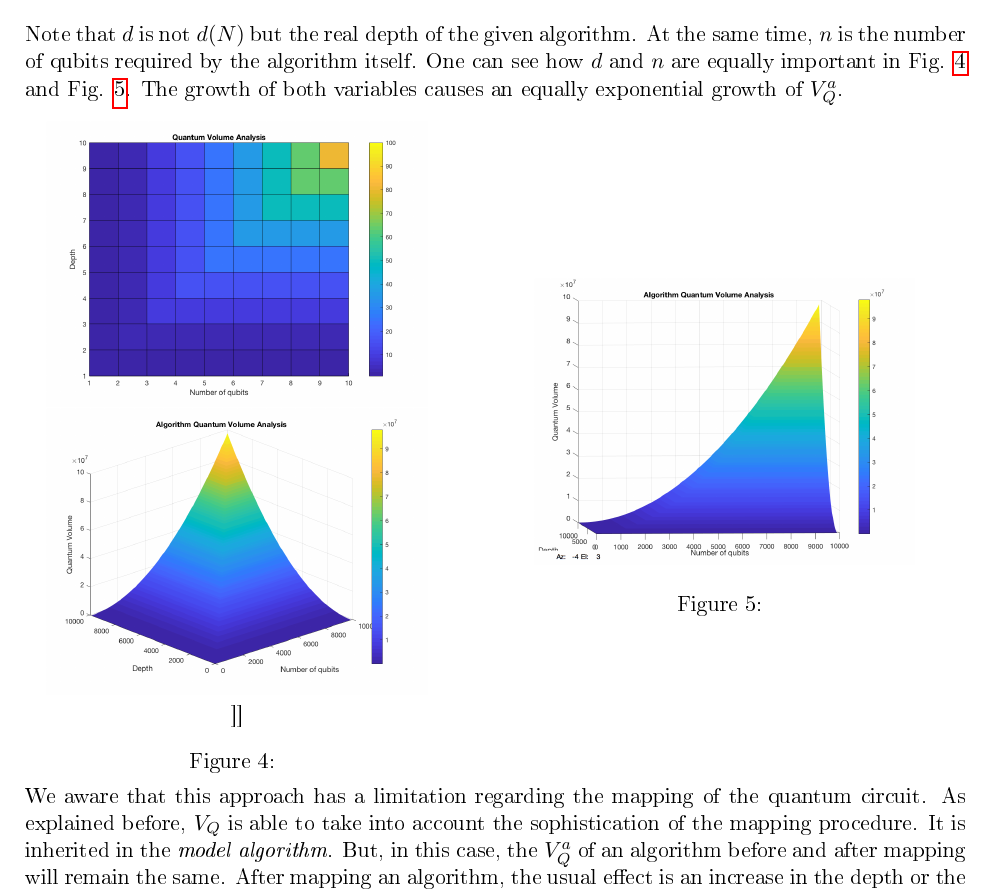
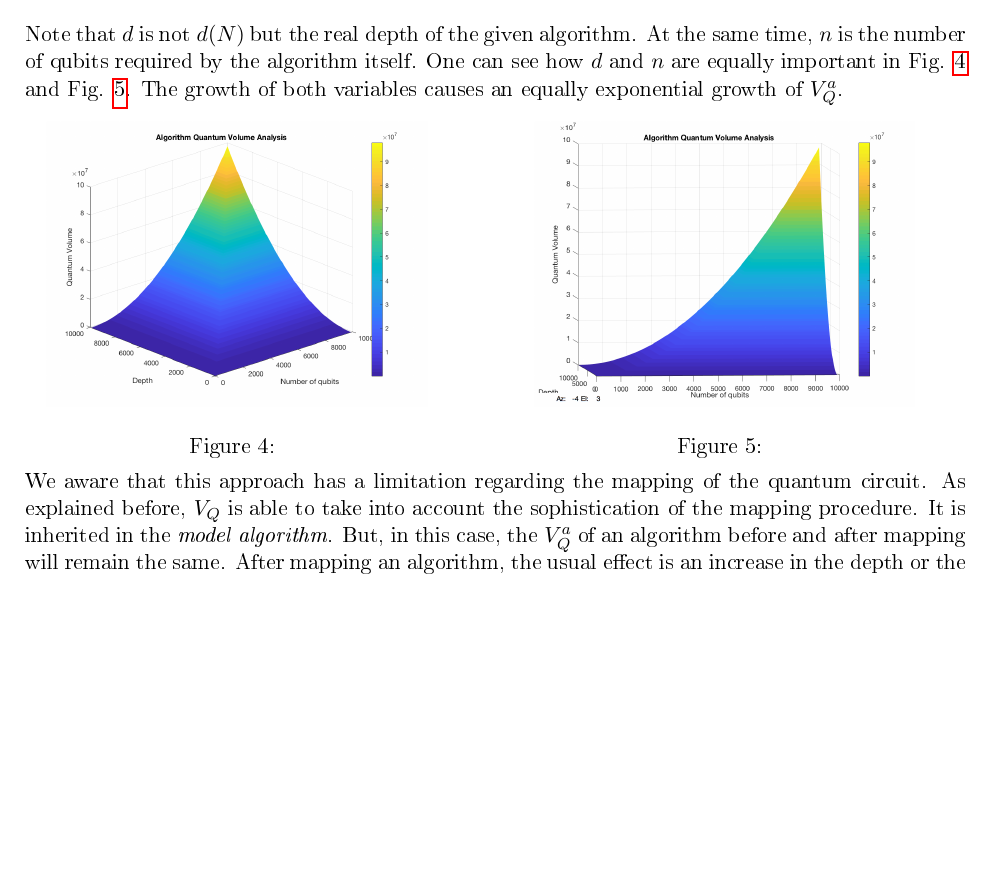
Before and after one commit to Gonaco/quantum_volume_doc, a LaTeX document (notes.tex): part of page 4 of 6, cut so that both start at the same text, the shorter picture padded with empty space. The pictures show the PDF file notes.pdf that the author committed with the source.

Commit message:
Fixing some errors

```diff
--- a/notes.tex
+++ b/notes.tex
@@ -36,7 +36,7 @@
 \maketitle
 
 \section{Introduction}
-\label{sec:org8bde464}
+\label{sec:orga3ee8e4}
 
 Given the different hardware implementations and technologies in Quantum Computation (superconducting, ion-trap, spin qubits, \ldots{}), it is often difficult to benchmark the usefulness or power of quantum systems.
 A \textbf{hardware-independent measure} is required to depict whether a device is able to run a quantum circuit or not.
@@ -48,18 +48,18 @@ While the device is the basis of the Quantum Volume metric, we fix our attention
 Our purpose is to assert how the mapping procedure affects the runnability of a given circuit and to study how the Quantum Volume is related to the probability of success.
 
 \section{Quantum Volume definition}
-\label{sec:orgd50f9d3}
+\label{sec:org1fc6c0f}
 
 In this section, we define the Quantum Volume metric as well as the insights and ideas motivated by its capabilities
 
 \subsection{Literature review}
-\label{sec:org98706c3}
+\label{sec:org834539a}
 
 Few studies have been published on the Quantum Volume topic \cite{Bishop_2017,Moll_2018}.
 In this section, a brief introduction to the metric is offered, reviewing the important concepts and basis.
 
 \subsubsection{Hardware parameters}
-\label{sec:org1e357b0}
+\label{sec:org83a0cd2}
 
 The Quantum Volume metric considers that a quantum computer's performance mainly depends on the next hardware specifications:
 
@@ -106,14 +106,14 @@ Model algorithm example from \cite{Moll_2018}. Each step represents a possible c
 \end{description}
 
 \subsection{Runnability}
-\label{sec:orgd9fbd8f}
+\label{sec:org71f0ba8}
 
 After understading the concept of Quantum Volume, we derived some insights and we had ideas motivated by the possibilities that the new metric offers.
 We define the \textbf{runnability} of a given quantum circuit on a device based on the separation of the concepts of \emph{device} Quantum Volume (\(V_Q\)) and \emph{algorithm} Quantum Volume (\(V^a_Q\)).
 
 
 \subsubsection{Quantum Volume of a device}
-\label{sec:org3d450f3}
+\label{sec:org69f9d49}
 
 Following \cite{Bishop_2017,Moll_2018}, we can expand the Quantum Volume general equation (\(\tilde{V}_Q\)) with the other definitions in the previous section and maximize for the biggest possible \(n\) in the device.
 Then, the maximum Quantum Volume that a device could run is defined by:
@@ -155,7 +155,7 @@ Therefore, we outline that the main limit for the \(V_Q\) is the \(\epsilon_{eff
 \end{minipage}%
 
 \subsubsection{Quantum Volume of an algorithm}
-\label{sec:org1d4a714}
+\label{sec:orgc6d0793}
 
 As with \(V_Q\), we initially defined the algorithm's Quantum Volume from the general equation \(\tilde{V}_Q\), although we will later adapt it.
 
@@ -174,12 +174,8 @@ The growth of both variables causes an equally exponential growth of \(V^a_Q\).
 \centering
 
 \begin{center}
-\includegraphics[width=.9\linewidth]{V_q_analysis2.png}
+\includegraphics[width=.9\linewidth]{V_q_analysis_sym2.png}
 \end{center}
-
-\begin{center}
-\includegraphics[width=.9\linewidth]{V_q_analysis_sym2.png}
-\end{center}]]
 
 \captionof{figure}{}
 \label{fig:algorithmQV2}
@@ -243,7 +239,7 @@ $$V_Q^a =  n \times d$$
 \end{minipage}%
 
 \subsubsection{Runnability}
-\label{sec:org75fae35}
+\label{sec:orgff61f43}
 
 Finally, once the Quantum Volume of device and algorithm are stated, we define runnability as the condition for which the \(V_Q\) should be bigger than \(V^a_Q\).
 That is the condition that the computational power of the device should be bigger than the computational power required by the algorithm.
@@ -261,7 +257,7 @@ Therefore, we define runnability as the condition of:
 $$\max_{n \le N} \min \left[ n,\frac{1}{n \epsilon_{eff} (n)}\right]^2 > n \times d$$
 
 \section{Methodology}
-\label{sec:orgf9f3294}
+\label{sec:org4bb9f27}
 
 \bibliography{../thesis_plan}
 \bibliographystyle{plain}
```
Also changed, not shown: notes.pdf, notes.tex (6 more changed lines), 1 other file.
